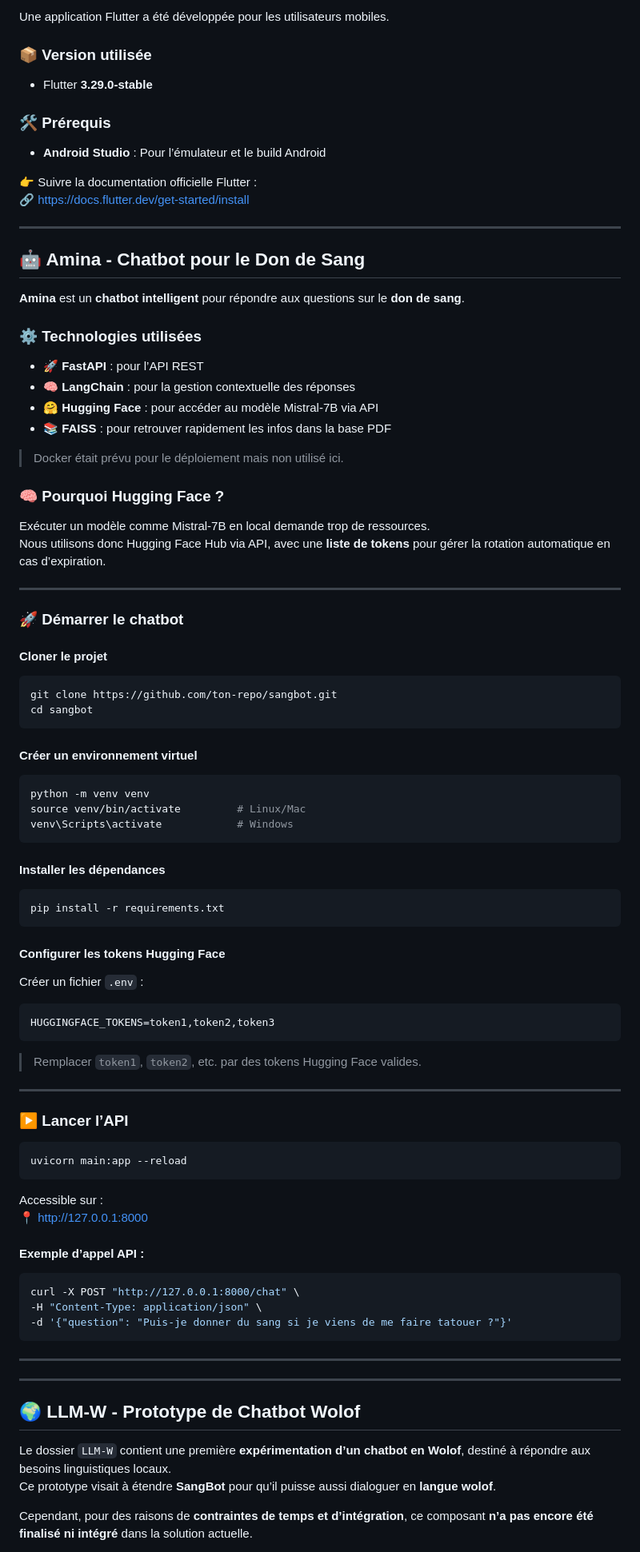
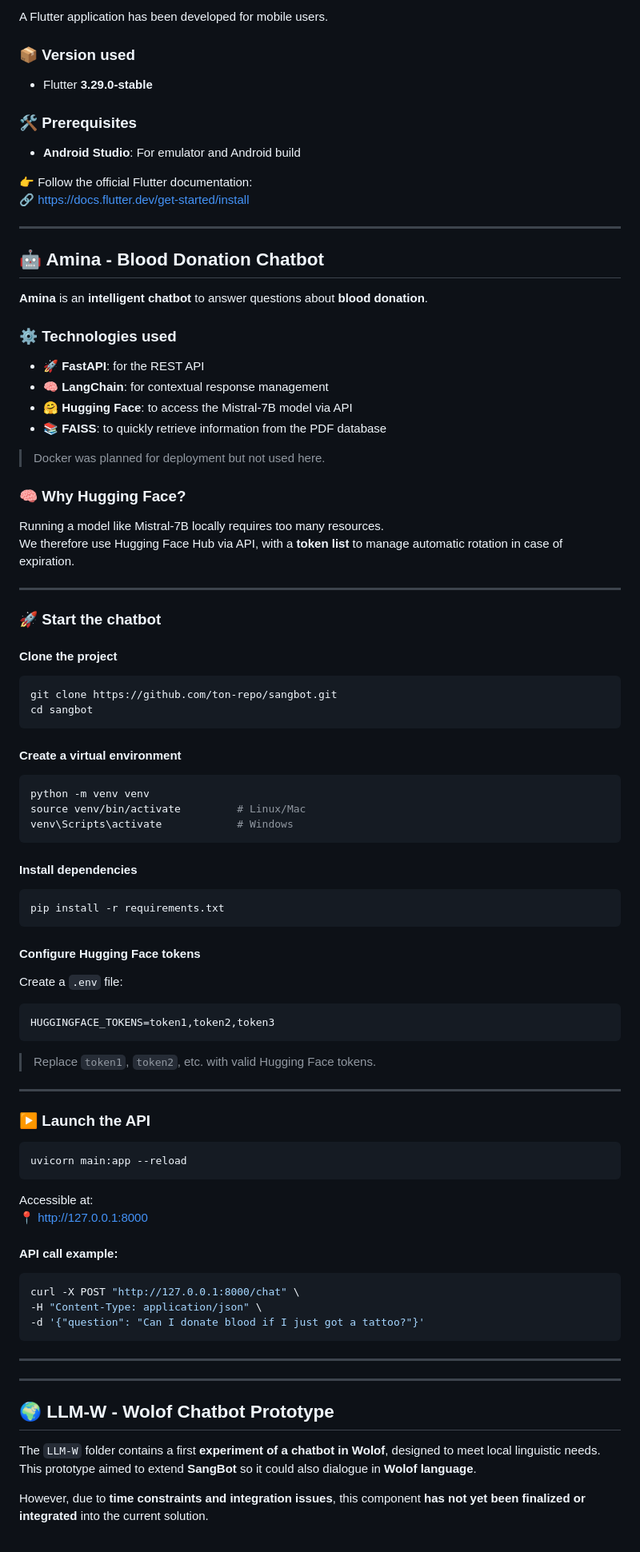
Before and after one commit to Cr4zy5h4rk/LIFELINK, a Markdown page: README.md, the part around one of its changes. Shown at 80% size. GitHub-like rendering.

````diff
--- a/README.md
+++ b/README.md
@@ -164,91 +164,91 @@ Cliquez sur "Tableau de bord" pour accéder au login eSignet.
 
-Une application Flutter a été développée pour les utilisateurs mobiles.
+A Flutter application has been developed for mobile users.
 
-### 📦 Version utilisée
+### 📦 Version used
 - Flutter **3.29.0-stable**
 
-### 🛠️ Prérequis
-- **Android Studio** : Pour l’émulateur et le build Android
+### 🛠️ Prerequisites
+- **Android Studio**: For emulator and Android build
 
-👉 Suivre la documentation officielle Flutter :
+👉 Follow the official Flutter documentation:
 🔗 [https://docs.flutter.dev/get-started/install](https://docs.flutter.dev/get-started/install)
 
 ---
 
-## 🤖 Amina - Chatbot pour le Don de Sang
+## 🤖 Amina - Blood Donation Chatbot
 
-**Amina** est un **chatbot intelligent** pour répondre aux questions sur le **don de sang**.
+**Amina** is an **intelligent chatbot** to answer questions about **blood donation**.
 
-### ⚙️ Technologies utilisées
+### ⚙️ Technologies used
 
-- 🚀 **FastAPI** : pour l’API REST
-- 🧠 **LangChain** : pour la gestion contextuelle des réponses
-- 🤗 **Hugging Face** : pour accéder au modèle Mistral-7B via API
-- 📚 **FAISS** : pour retrouver rapidement les infos dans la base PDF
+- 🚀 **FastAPI**: for the REST API
+- 🧠 **LangChain**: for contextual response management
+- 🤗 **Hugging Face**: to access the Mistral-7B model via API
+- 📚 **FAISS**: to quickly retrieve information from the PDF database
 
-> Docker était prévu pour le déploiement mais non utilisé ici.
+> Docker was planned for deployment but not used here.
 
-### 🧠 Pourquoi Hugging Face ?
+### 🧠 Why Hugging Face?
 
-Exécuter un modèle comme Mistral-7B en local demande trop de ressources.
-Nous utilisons donc Hugging Face Hub via API, avec une **liste de tokens** pour gérer la rotation automatique en cas d’expiration.
+Running a model like Mistral-7B locally requires too many resources.
+We therefore use Hugging Face Hub via API, with a **token list** to manage automatic rotation in case of expiration.
 
 ---
 
-### 🚀 Démarrer le chatbot
+### 🚀 Start the chatbot
 
-#### Cloner le projet
+#### Clone the project
 ```bash
 git clone https://github.com/ton-repo/sangbot.git
 cd sangbot
 ```
 
-#### Créer un environnement virtuel
+#### Create a virtual environment
 ```bash
 python -m venv venv
 source venv/bin/activate         # Linux/Mac
 venv\Scripts\activate            # Windows
 ```
 
-#### Installer les dépendances
+#### Install dependencies
 ```bash
 pip install -r requirements.txt
 ```
 
-#### Configurer les tokens Hugging Face
+#### Configure Hugging Face tokens
 
-Créer un fichier `.env` :
+Create a `.env` file:
 ```env
 HUGGINGFACE_TOKENS=token1,token2,token3
 ```
 
-> Remplacer `token1`, `token2`, etc. par des tokens Hugging Face valides.
+> Replace `token1`, `token2`, etc. with valid Hugging Face tokens.
 
 ---
 
-### ▶️ Lancer l’API
+### ▶️ Launch the API
 ```bash
 uvicorn main:app --reload
 ```
 
-Accessible sur :
+Accessible at:
 📍 [http://127.0.0.1:8000](http://127.0.0.1:8000)
 
-#### Exemple d’appel API :
+#### API call example:
 ```bash
 curl -X POST "http://127.0.0.1:8000/chat" \
 -H "Content-Type: application/json" \
--d '{"question": "Puis-je donner du sang si je viens de me faire tatouer ?"}'
+-d '{"question": "Can I donate blood if I just got a tattoo?"}'
 ```
 
 ---
 
 ---
 
-## 🌍 LLM-W - Prototype de Chatbot Wolof
+## 🌍 LLM-W - Wolof Chatbot Prototype
 
-Le dossier `LLM-W` contient une première **expérimentation d’un chatbot en Wolof**, destiné à répondre aux besoins linguistiques locaux.
-Ce prototype visait à étendre **SangBot** pour qu’il puisse aussi dialoguer en **langue wolof**.
+The `LLM-W` folder contains a first **experiment of a chatbot in Wolof**, designed to meet local linguistic needs.
+This prototype aimed to extend **SangBot** so it could also dialogue in **Wolof language**.
 
-Cependant, pour des raisons de **contraintes de temps et d’intégration**, ce composant **n’a pas encore été finalisé ni intégré** dans la solution actuelle.
+However, due to **time constraints and integration issues**, this component **has not yet been finalized or integrated** into the current solution.
 
````
Also changed, not shown: other parts of README.md (+49 -49 lines).
